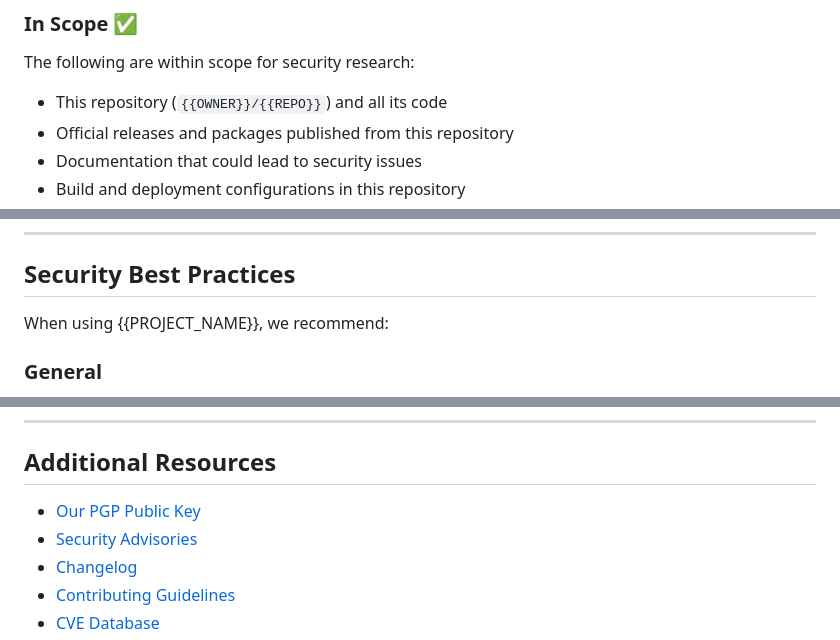
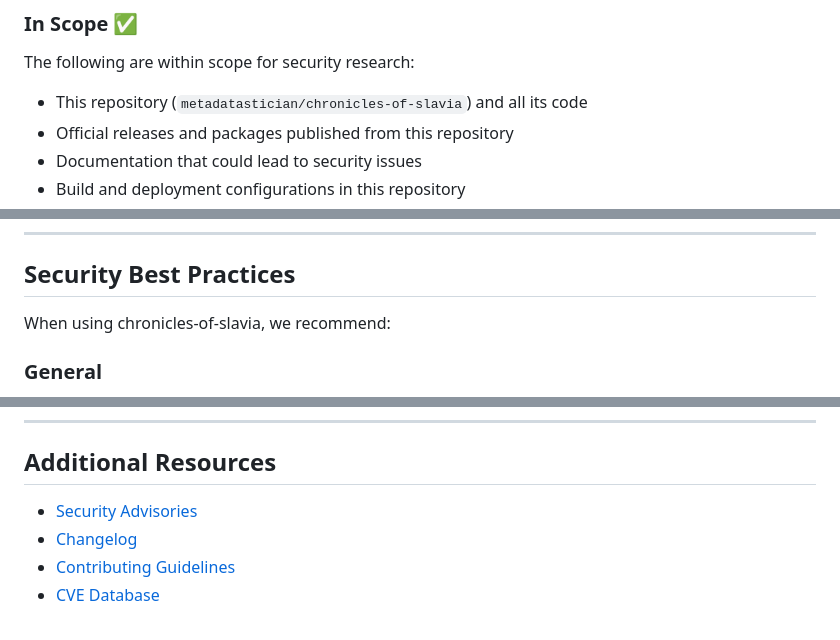
Before and after one commit to metadatastician/chronicles-of-slavia, a Markdown page: .github/SECURITY.md, 3 parts joined by grey strips. Rendered like a GitHub page.

```diff
--- a/.github/SECURITY.md
+++ b/.github/SECURITY.md
@@ -207,7 +177,7 @@ If we cannot reach agreement on disclosure timing, we default to 90 days from yo
 
 The following are within scope for security research:
 
-- This repository (`{{OWNER}}/{{REPO}}`) and all its code
+- This repository (`metadatastician/chronicles-of-slavia`) and all its code
 - Official releases and packages published from this repository
 - Documentation that could lead to security issues
 - Build and deployment configurations in this repository
@@ -352,7 +322,7 @@ To stay informed about security updates:
 
 ## Security Best Practices
 
-When using {{PROJECT_NAME}}, we recommend:
+When using chronicles-of-slavia, we recommend:
 
 ### General
 
@@ -374,8 +344,7 @@ When using {{PROJECT_NAME}}, we recommend:
 
 ## Additional Resources
 
-- [Our PGP Public Key]({{PGP_KEY_URL}})
-- [Security Advisories](https://github.com/{{OWNER}}/{{REPO}}/security/advisories)
+- [Security Advisories](https://github.com/metadatastician/chronicles-of-slavia/security/advisories)
 - [Changelog](../CHANGELOG.md)
 - [Contributing Guidelines](CONTRIBUTING.md)
 - [CVE Database](https://cve.mitre.org/)
```
Also changed, not shown: other parts of .github/SECURITY.md (+7 -37 lines), SECURITY.md (+0 -18 lines).
